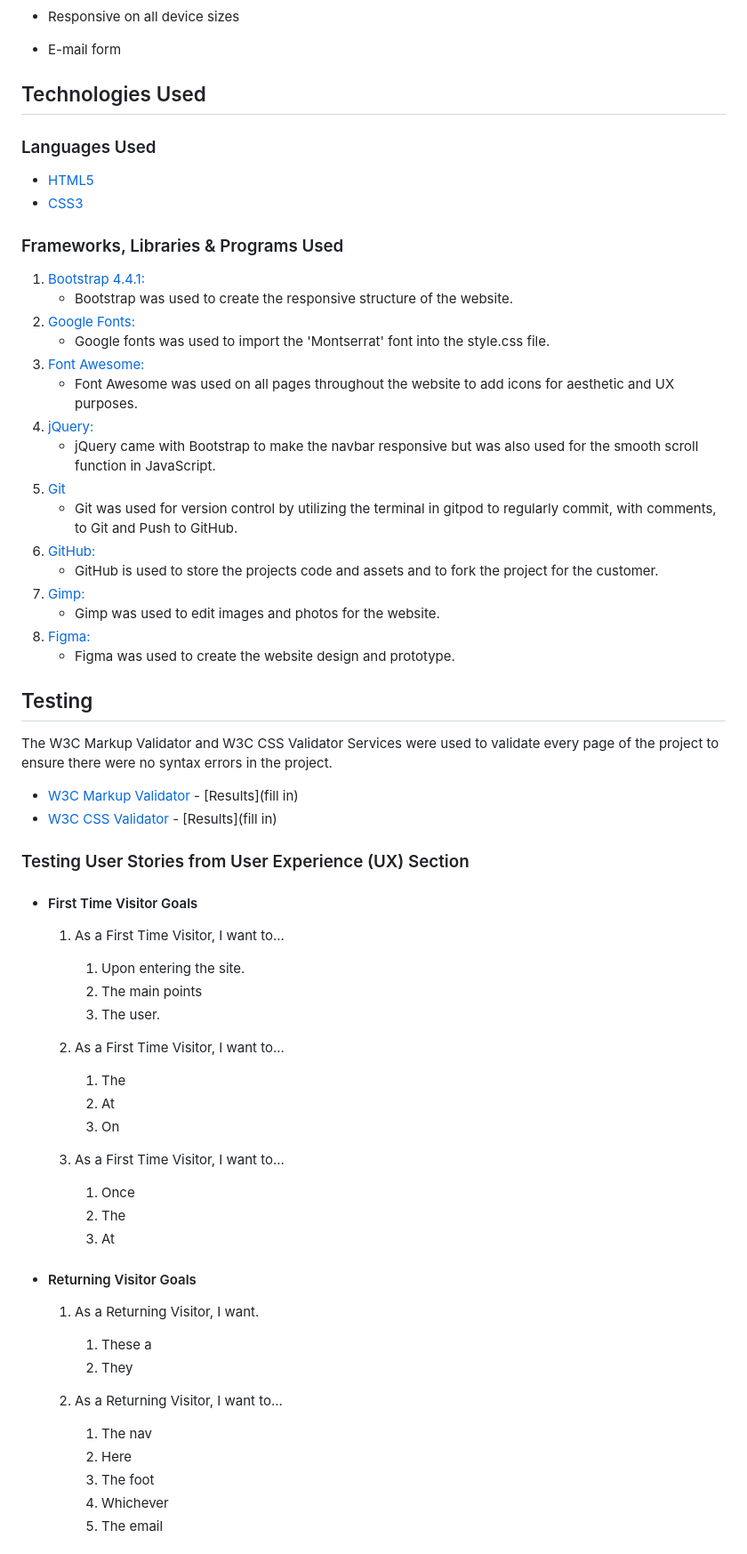
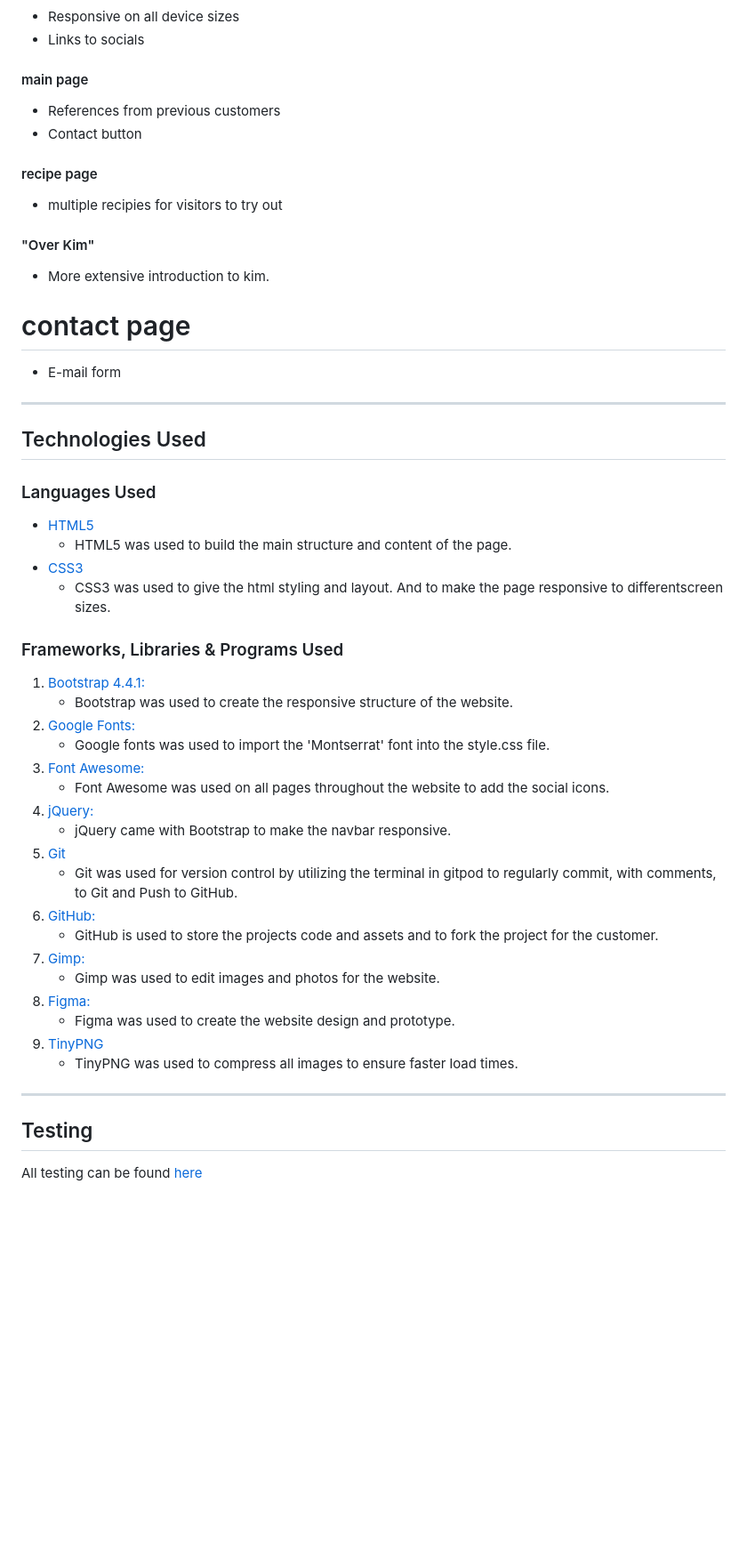
Before and after one commit to Code-Institute-Submissions/Nomnivore-website, a Markdown page: README.md, the part around the change printed below. Shown: that part at 89% size. Drawn GitHub-style; blank space fills up the shorter version.

```diff
--- a/README.md
+++ b/README.md
@@ -46,13 +60,34 @@
 -   Responsive on all device sizes
+-   Links to socials
+
+####   main page
+
+-   References from previous customers
+-   Contact button
+
+#### recipe page
+
+-   multiple recipies for visitors to try out
+
+#### "Over Kim"
+
+-   More extensive introduction to kim.
+
+# contact page
 
 -   E-mail form
+
+---
 
 ## Technologies Used
 
 ### Languages Used
 
 -   [HTML5](https://en.wikipedia.org/wiki/HTML5)
+    - HTML5 was used to build the main structure and content of the page.
 -   [CSS3](https://en.wikipedia.org/wiki/Cascading_Style_Sheets)
+    - CSS3 was used to give the html styling and layout.
+    And to make the page responsive to differentscreen sizes.
 
 ### Frameworks, Libraries & Programs Used
 
@@ -61,9 +96,9 @@
 1. [Google Fonts:](https://fonts.google.com/)
     - Google fonts was used to import the 'Montserrat' font into the style.css file.
 1. [Font Awesome:](https://fontawesome.com/)
-    - Font Awesome was used on all pages throughout the website to add icons for aesthetic and UX purposes.
+    - Font Awesome was used on all pages throughout the website to add the social icons.
 1. [jQuery:](https://jquery.com/)
-    - jQuery came with Bootstrap to make the navbar responsive but was also used for the smooth scroll function in JavaScript.
+    - jQuery came with Bootstrap to make the navbar responsive.
 1. [Git](https://git-scm.com/)
     - Git was used for version control by utilizing the terminal in gitpod to regularly commit, with comments, to Git and Push to GitHub.
 1. [GitHub:](https://github.com/)
@@ -72,48 +107,12 @@
     - Gimp was used to edit images and photos for the website.
 1. [Figma:](https://figma.com/)
     - Figma was used to create the website design and prototype.
+1. [TinyPNG](https://tinypng.com/)
+    - TinyPNG was used to compress all images to ensure faster load times.
+
+---
 
 ## Testing
 
-The W3C Markup Validator and W3C CSS Validator Services were used to validate every page of the project to ensure there were no syntax errors in the project.
+All testing can be found [here](https://github.com/JorisPaarde/Nomnivore-website/blob/master/TESTING.md)
 
--   [W3C Markup Validator](https://jigsaw.w3.org/css-validator/#validate_by_input) - [Results](fill in)
--   [W3C CSS Validator](https://jigsaw.w3.org/css-validator/#validate_by_input) - [Results](fill in)
-
-### Testing User Stories from User Experience (UX) Section
-
--   #### First Time Visitor Goals
-
-    1. As a First Time Visitor, I want to...
-
-        1. Upon entering the site.
-        2. The main points
-        3. The user.
-
-    2. As a First Time Visitor, I want to...
-
-        1. The
-        2. At
-        3. On
-
-    3. As a First Time Visitor, I want to...
-        1. Once
-        2. The
-        3. At
-
--   #### Returning Visitor Goals
-
-    1. As a Returning Visitor, I want.
-
-        1. These a
-        2. They
-
-    2. As a Returning Visitor, I want to...
-
-        1. The nav
-        2. Here
-        3. The foot
-        4. Whichever
-        5. The email
-
-
```
Also changed, not shown: other parts of README.md (+26 -34 lines), TESTING.md (added, +52 -0 lines), assets/images/mockup-image.png, 2 other files.
